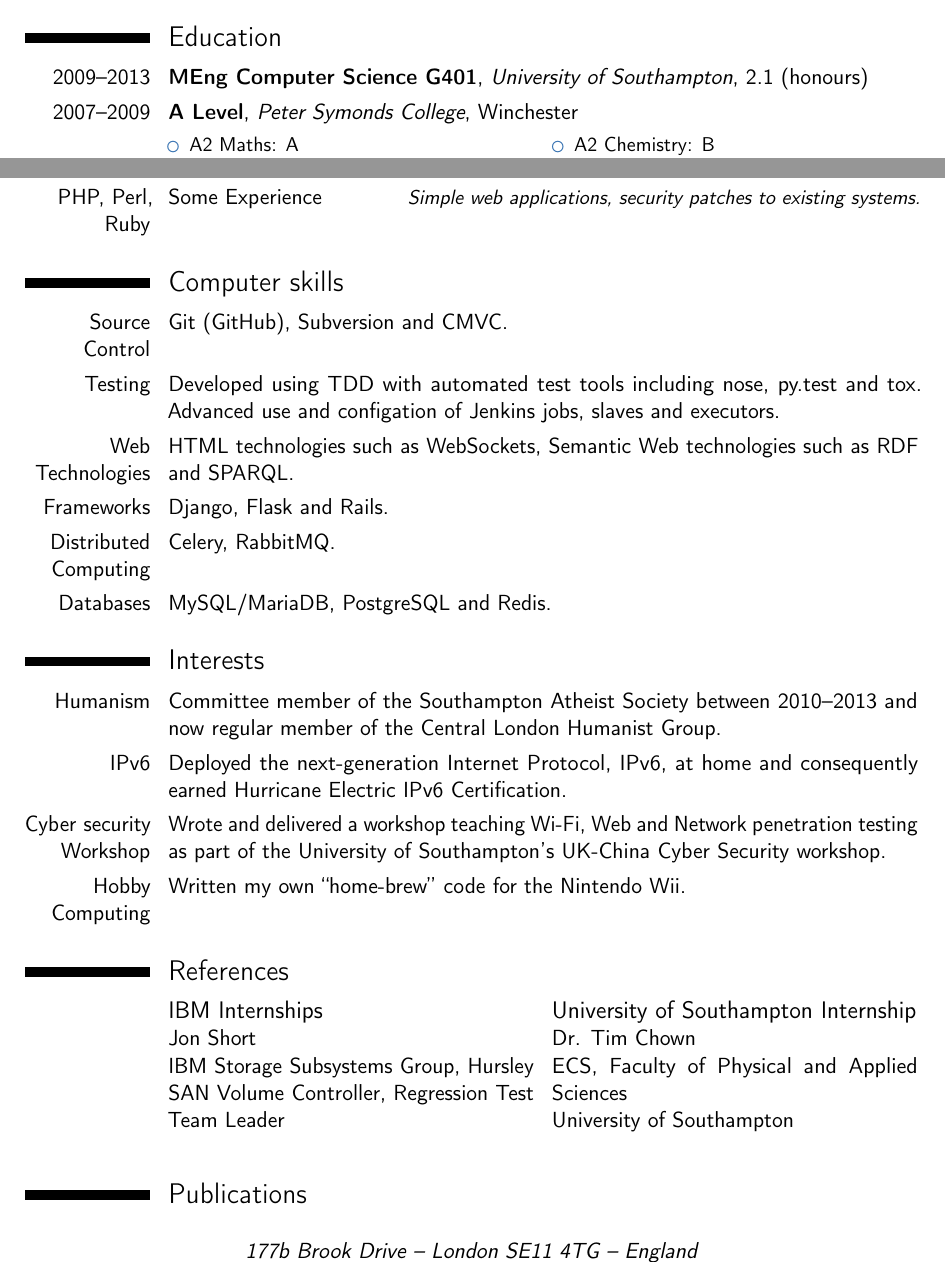
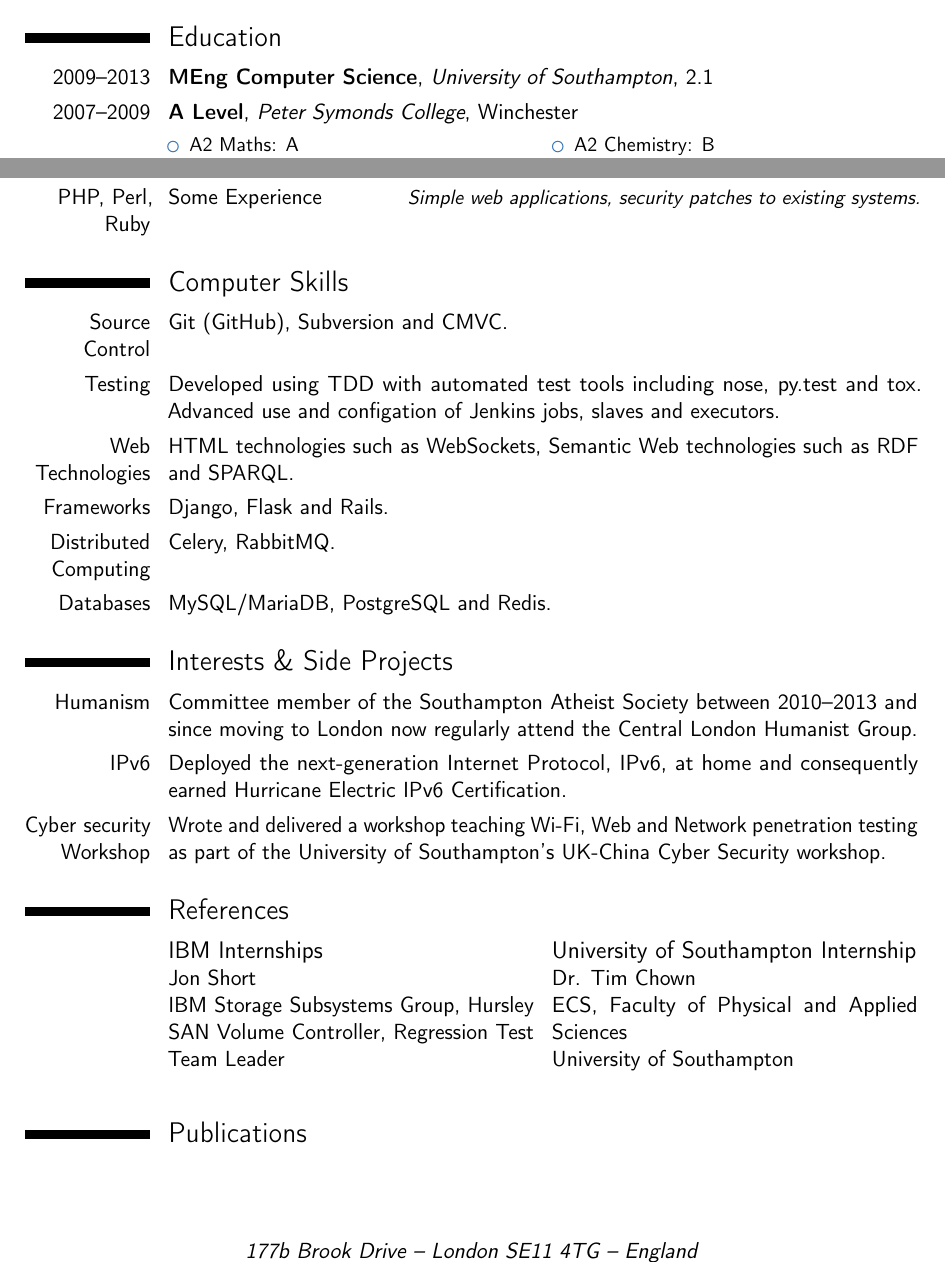
Before and after one commit to graingert/curriculum-vitae, a LaTeX CV (cv.tex): two parts of pages 1 and 2 of 2, joined at a grey line, cut so that both start at the same text. Compiled offline with pdfLaTeX.

Commit message:
Fixup humanist section, casing, remove Hobby Computing

```diff
--- a/cv.tex
+++ b/cv.tex
@@ -57,8 +57,7 @@
 
 \begin{minipage}{\linewidth}
 \section{Education}
-\cventry{2009--2013}{MEng Computer Science
-\href{http://www.ecs.soton.ac.uk/programmes/g401-meng-computer-science-4-yrs}{G401}}{University of Southampton}{2.1 (honours)}{}{}
+\cventry{2009--2013}{MEng Computer Science}{University of Southampton}{2.1}{}{}
 \cventry{2007--2009}{A Level}{Peter Symonds College}{Winchester}{}{
   \begin{multicols}{2}
     \begin{itemize}
@@ -110,7 +109,7 @@ techniques.}
 
 \begin{minipage}{\linewidth}
 \vspace{3ex}
-\section{Computer skills}
+\section{Computer Skills}
 \cvitem{Source Control}{Git (GitHub), Subversion and \href{https://en.wikipedia.org/wiki/CMVC}{CMVC}.}
 \cvitem{Testing}{Developed using TDD with automated test tools including nose, py.test and tox. Advanced use and configation of Jenkins jobs, slaves and executors.}
 \cvitem{Web Technologies}{HTML technologies such as WebSockets, Semantic Web technologies such as RDF and SPARQL.}
@@ -121,10 +120,11 @@ techniques.}
 
 \begin{minipage}{\linewidth}
 \vspace{3ex}
-\section{Interests}
+\section{Interests \& Side Projects}
 \cvitem{Humanism}{
   Committee member of the Southampton Atheist Society between 2010--2013 and
-  now regular member of the Central London Humanist Group.
+  since moving to London now regularly attend the Central London Humanist
+  Group.
 }
 \cvitem{IPv6}{
   Deployed the next-generation Internet Protocol, IPv6, at home and consequently
@@ -135,7 +135,6 @@ techniques.}
   Wrote and delivered a workshop teaching Wi-Fi, Web and Network penetration
   testing as part of the University of Southampton's UK-China Cyber Security workshop.
 }
-\cvitem{Hobby Computing}{Written my own ``home-brew'' code for the Nintendo Wii.}
 \end{minipage}
 
 \begin{minipage}{\linewidth}
```
